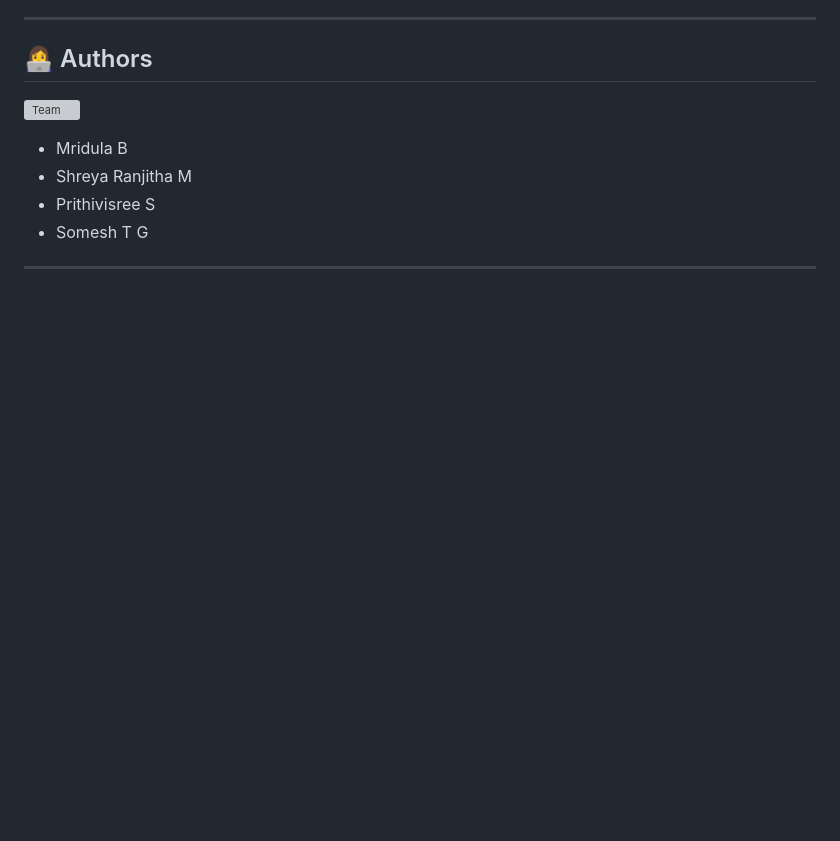
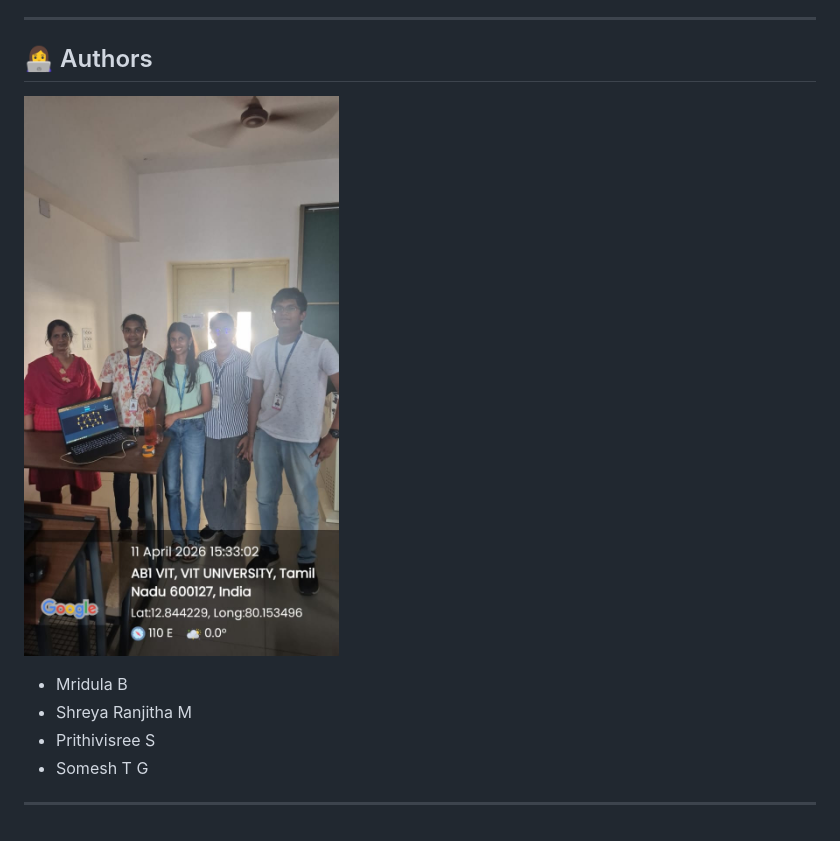
Before and after one commit to mridulabeshi/manhole_based_flood_management, a Markdown page: README.md, the part around the change. GitHub-like rendering; blank space fills up the shorter version; grey boxes are pictures that could not be loaded.

Commit message:
Update team image from Team.png to Team.jpeg

```diff
--- a/README.md
+++ b/README.md
@@ -138,7 +138,7 @@ else
 ---
 
 ## 👩‍💻 Authors
-![Team](Team.png)
+![Team](Team.jpeg)
 * Mridula B
 * Shreya Ranjitha M
 * Prithivisree S
```
